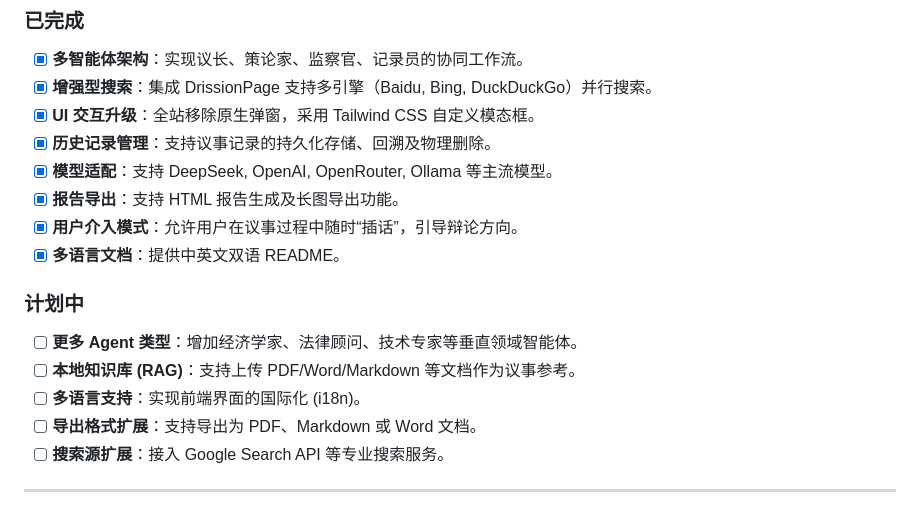
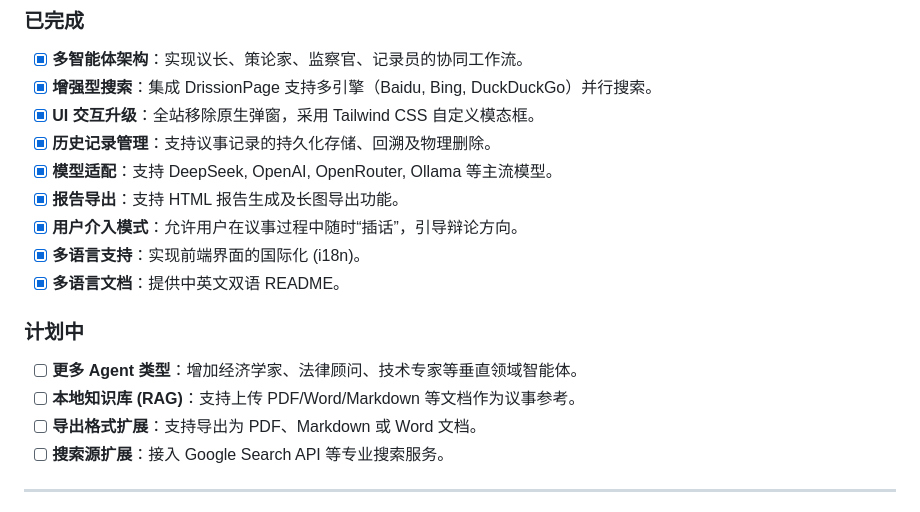
Before and after one commit to mzniu/AICouncil, a Markdown page: README.md, the part around the change. Rendered like a GitHub page.

Commit message:
docs: update README to reflect completed multi-language support (i18n)

```diff
--- a/README.md
+++ b/README.md
@@ -123,12 +123,12 @@ AICouncil/
 - [x] **模型适配**：支持 DeepSeek, OpenAI, OpenRouter, Ollama 等主流模型。
 - [x] **报告导出**：支持 HTML 报告生成及长图导出功能。
 - [x] **用户介入模式**：允许用户在议事过程中随时“插话”，引导辩论方向。
+- [x] **多语言支持**：实现前端界面的国际化 (i18n)。
 - [x] **多语言文档**：提供中英文双语 README。
 
 ### 计划中
 - [ ] **更多 Agent 类型**：增加经济学家、法律顾问、技术专家等垂直领域智能体。
 - [ ] **本地知识库 (RAG)**：支持上传 PDF/Word/Markdown 等文档作为议事参考。
-- [ ] **多语言支持**：实现前端界面的国际化 (i18n)。
 - [ ] **导出格式扩展**：支持导出为 PDF、Markdown 或 Word 文档。
 - [ ] **搜索源扩展**：接入 Google Search API 等专业搜索服务。
 
```
Also changed, not shown: README_EN.md (+1 -1 lines).
